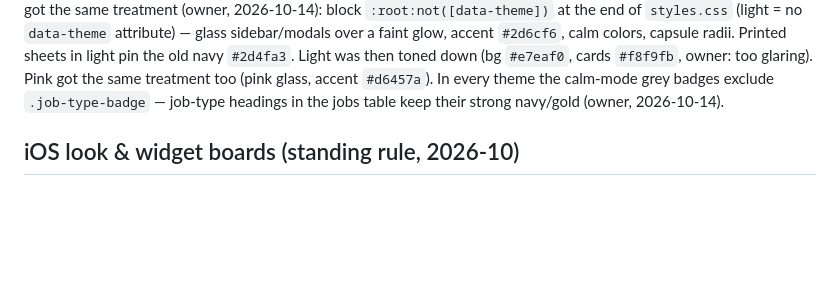
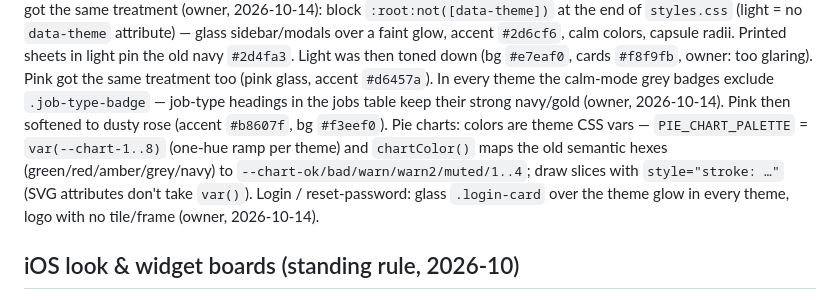
Before and after one commit to paleklabour/WorkerOS, a Markdown page: CLAUDE.md, the part around the change. GitHub-like rendering; blank space fills up the shorter version.

Commit message:
CLAUDE.md: chart colors, pink softened, login glass
Co-Authored-By: Claude Opus 5.5 <noreply@anthropic.com>

```diff
--- a/CLAUDE.md
+++ b/CLAUDE.md
@@ -269,6 +269,10 @@ Light theme got the same treatment (owner, 2026-10-14): block `:root:not([data-t
 sheets in light pin the old navy `#2d4fa3`. Light was then toned down (bg `#e7eaf0`, cards `#f8f9fb`, owner: too glaring).
 Pink got the same treatment too (pink glass, accent `#d6457a`). In every theme the calm-mode grey badges exclude
 `.job-type-badge` — job-type headings in the jobs table keep their strong navy/gold (owner, 2026-10-14).
+Pink then softened to dusty rose (accent `#b8607f`, bg `#f3eef0`). Pie charts: colors are theme CSS vars — `PIE_CHART_PALETTE` =
+`var(--chart-1..8)` (one-hue ramp per theme) and `chartColor()` maps the old semantic hexes (green/red/amber/grey/navy) to
+`--chart-ok/bad/warn/warn2/muted/1..4`; draw slices with `style="stroke: …"` (SVG attributes don't take `var()`). Login /
+reset-password: glass `.login-card` over the theme glow in every theme, logo with no tile/frame (owner, 2026-10-14).
 
 ## iOS look & widget boards (standing rule, 2026-10)
 
```
